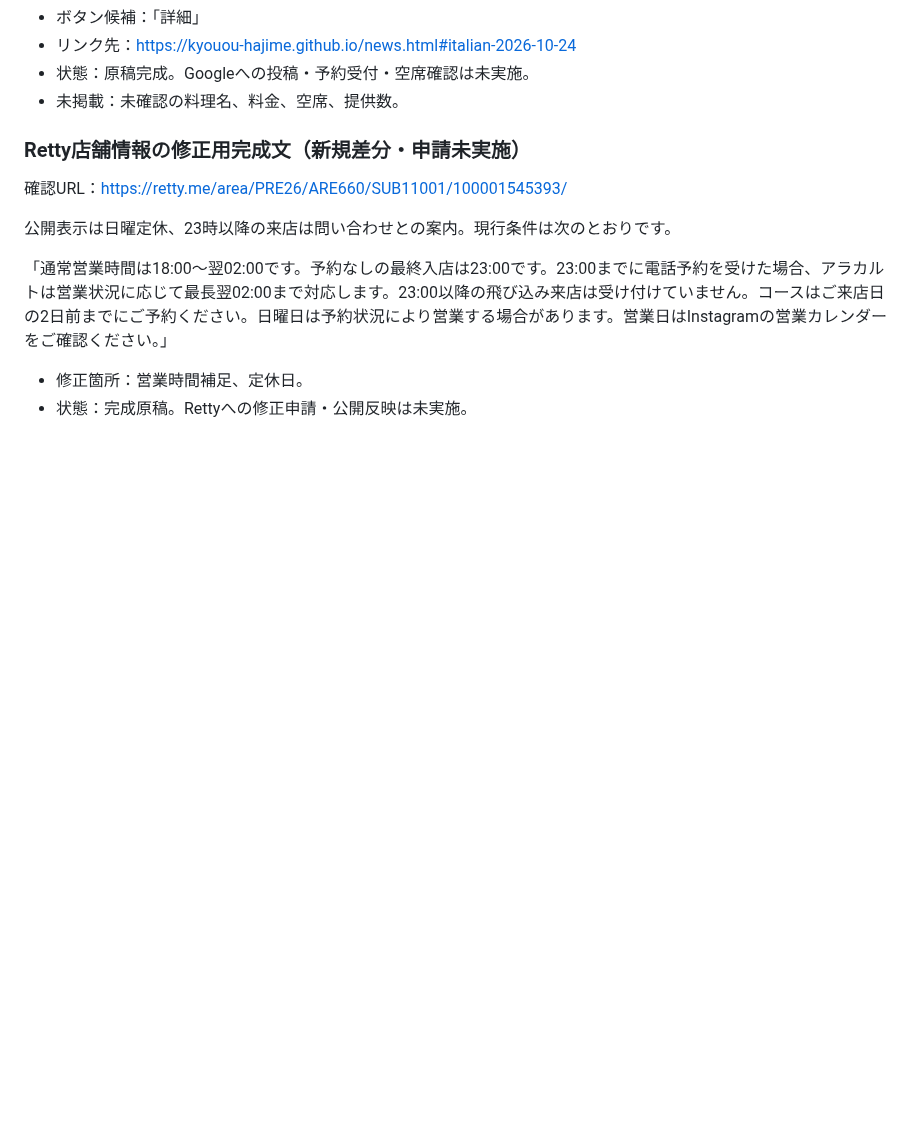
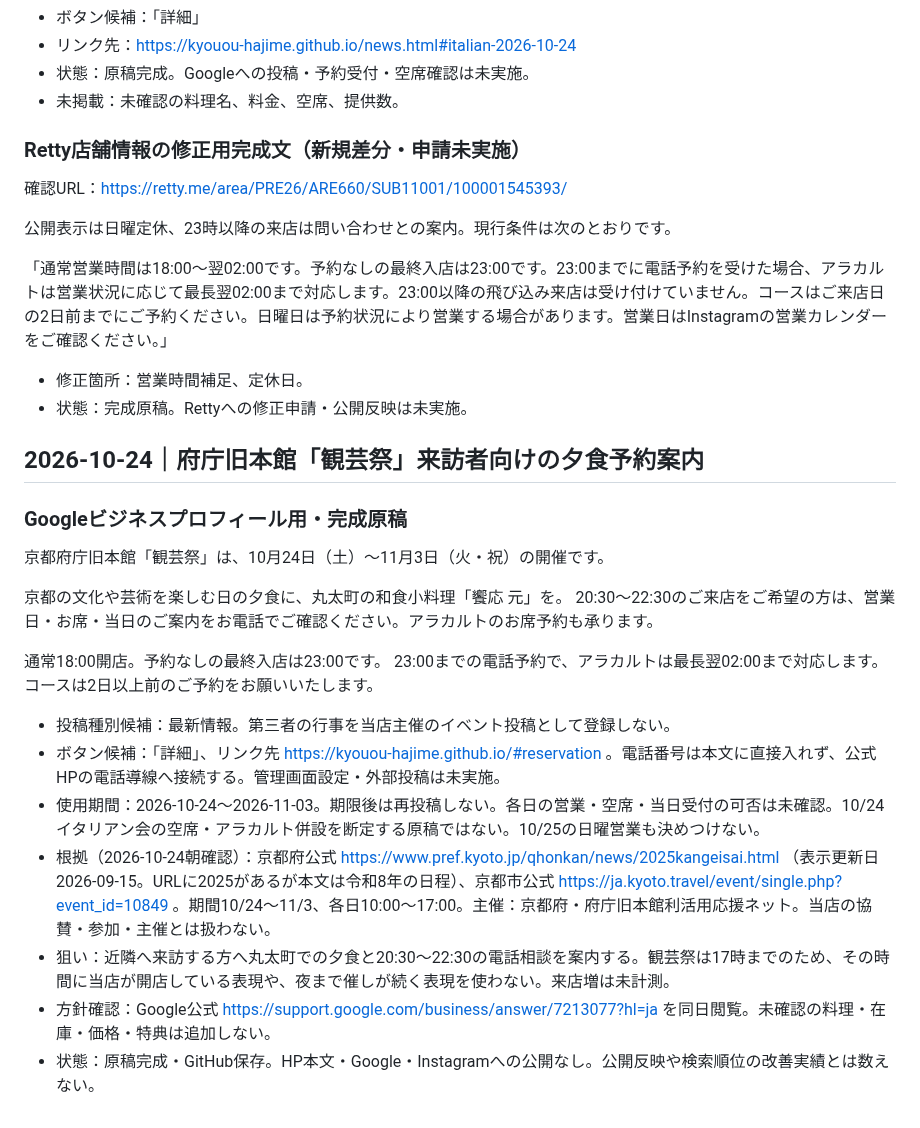
Before and after one commit to kyouou-hajime/kyouou-hajime.github.io, a Markdown page: GROWTH_OPERATIONS.md, the part around the change. Rendered like a GitHub page; blank space fills up the shorter version.

Commit message:
Prepare Kangeisai visitor dinner reservation copy with verified 2026 dates

```diff
--- a/GROWTH_OPERATIONS.md
+++ b/GROWTH_OPERATIONS.md
@@ -74,3 +74,23 @@ HP導線はGitHub保存済み。各原稿は完成、店内使用・投稿・集
 
 - 修正箇所：営業時間補足、定休日。
 - 状態：完成原稿。Rettyへの修正申請・公開反映は未実施。
+
+
+## 2026-10-24｜府庁旧本館「観芸祭」来訪者向けの夕食予約案内
+
+### Googleビジネスプロフィール用・完成原稿
+京都府庁旧本館「観芸祭」は、10月24日（土）〜11月3日（火・祝）の開催です。
+
+京都の文化や芸術を楽しむ日の夕食に、丸太町の和食小料理「饗応 元」を。
+20:30〜22:30のご来店をご希望の方は、営業日・お席・当日のご案内をお電話でご確認ください。アラカルトのお席予約も承ります。
+
+通常18:00開店。予約なしの最終入店は23:00です。
+23:00までの電話予約で、アラカルトは最長翌02:00まで対応します。コースは2日以上前のご予約をお願いいたします。
+
+- 投稿種別候補：最新情報。第三者の行事を当店主催のイベント投稿として登録しない。
+- ボタン候補：「詳細」、リンク先 https://kyouou-hajime.github.io/#reservation 。電話番号は本文に直接入れず、公式HPの電話導線へ接続する。管理画面設定・外部投稿は未実施。
+- 使用期間：2026-10-24〜2026-11-03。期限後は再投稿しない。各日の営業・空席・当日受付の可否は未確認。10/24イタリアン会の空席・アラカルト併設を断定する原稿ではない。10/25の日曜営業も決めつけない。
+- 根拠（2026-10-24朝確認）：京都府公式 https://www.pref.kyoto.jp/qhonkan/news/2025kangeisai.html （表示更新日2026-09-15。URLに2025があるが本文は令和8年の日程）、京都市公式 https://ja.kyoto.travel/event/single.php?event_id=10849 。期間10/24〜11/3、各日10:00〜17:00。主催：京都府・府庁旧本館利活用応援ネット。当店の協賛・参加・主催とは扱わない。
+- 狙い：近隣へ来訪する方へ丸太町での夕食と20:30〜22:30の電話相談を案内する。観芸祭は17時までのため、その時間に当店が開店している表現や、夜まで催しが続く表現を使わない。来店増は未計測。
+- 方針確認：Google公式 https://support.google.com/business/answer/7213077?hl=ja を同日閲覧。未確認の料理・在庫・価格・特典は追加しない。
+- 状態：原稿完成・GitHub保存。HP本文・Google・Instagramへの公開なし。公開反映や検索順位の改善実績とは数えない。
```
